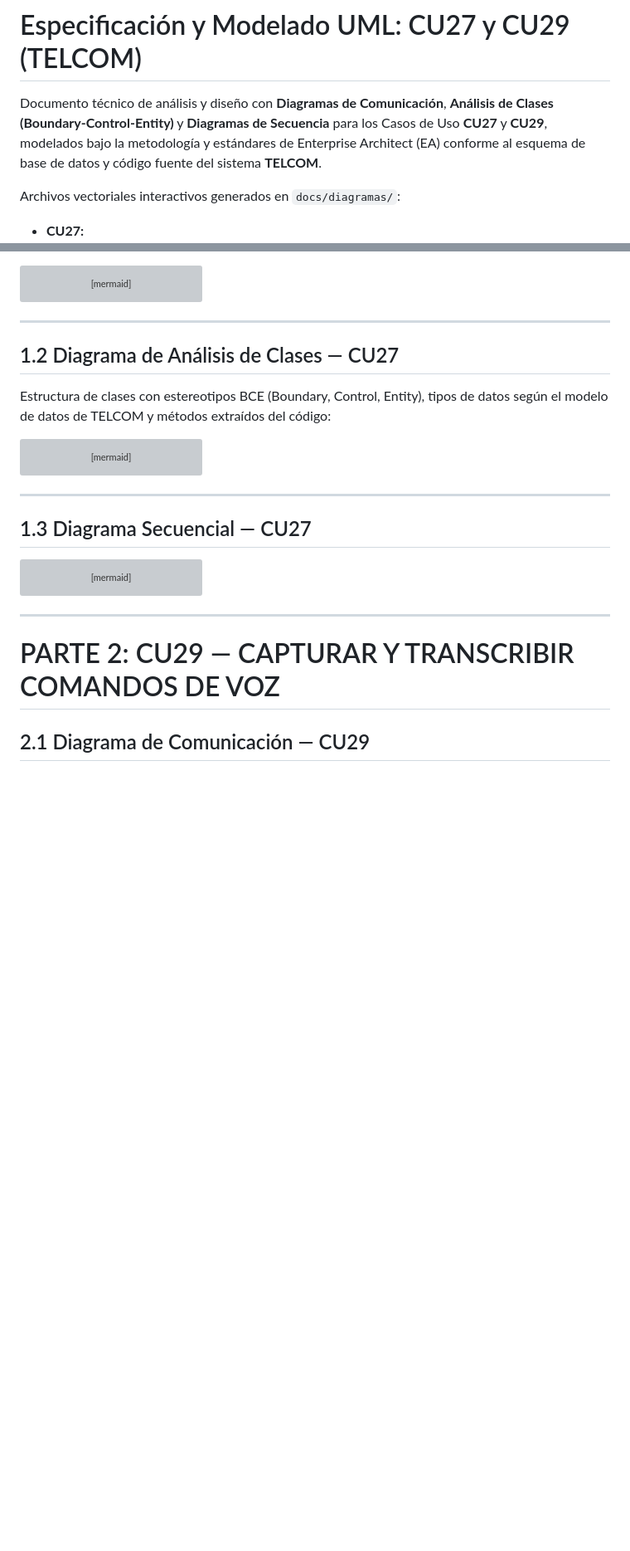
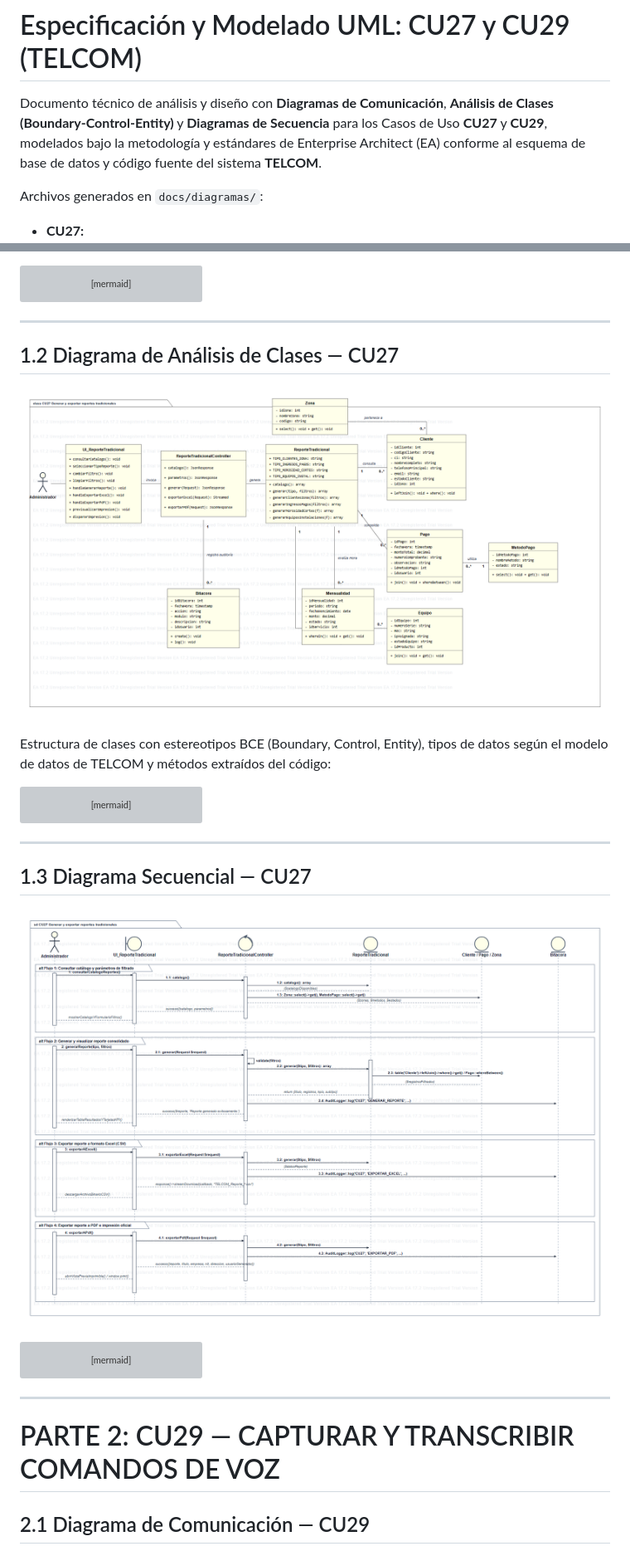
Before and after one commit to DiogoMars777/TELCOM-2.0, a Markdown page: docs/diagramas/DIAGRAMAS_CU27_CU29.md, 2 parts joined by grey strips. Shown at 83% size. GitHub-like rendering; pictures changed too: docs/diagramas/CU27_Analisis_Clases.png (added), docs/diagramas/CU27_Diagrama_Secuencia.png (added); blank space fills up the shorter version; grey boxes are pictures that could not be loaded.

````diff
--- a/docs/diagramas/DIAGRAMAS_CU27_CU29.md
+++ b/docs/diagramas/DIAGRAMAS_CU27_CU29.md
@@ -2,5 +2,5 @@
 
 Documento técnico de análisis y diseño con **Diagramas de Comunicación**, **Análisis de Clases (Boundary-Control-Entity)** y **Diagramas de Secuencia** para los Casos de Uso **CU27** y **CU29**, modelados bajo la metodología y estándares de Enterprise Architect (EA) conforme al esquema de base de datos y código fuente del sistema **TELCOM**.
 
-Archivos vectoriales interactivos generados en `docs/diagramas/`:
+Archivos generados en `docs/diagramas/`:
 - **CU27:**
@@ -72,6 +72,8 @@ flowchart LR
 ---
 
 ## 1.2 Diagrama de Análisis de Clases &mdash; CU27
+
+![Análisis de Clases CU27](CU27_Analisis_Clases.png)
 
 Estructura de clases con estereotipos BCE (Boundary, Control, Entity), tipos de datos según el modelo de datos de TELCOM y métodos extraídos del código:
 
@@ -208,6 +210,8 @@ classDiagram
 
 ## 1.3 Diagrama Secuencial &mdash; CU27
 
+![Diagrama Secuencial CU27](CU27_Diagrama_Secuencia.png)
+
 ```mermaid
 sequenceDiagram
     autonumber
````
Also changed, not shown: other parts of docs/diagramas/DIAGRAMAS_CU27_CU29.md (+12 -6 lines), docs/diagramas/CU27_Diagrama_Comunicacion.png (added), docs/diagramas/CU29_Analisis_Clases.png (added), docs/diagramas/CU29_Diagrama_Comunicacion.png (added), docs/diagramas/CU29_Diagrama_Secuencia.png (added), 7 other files.
